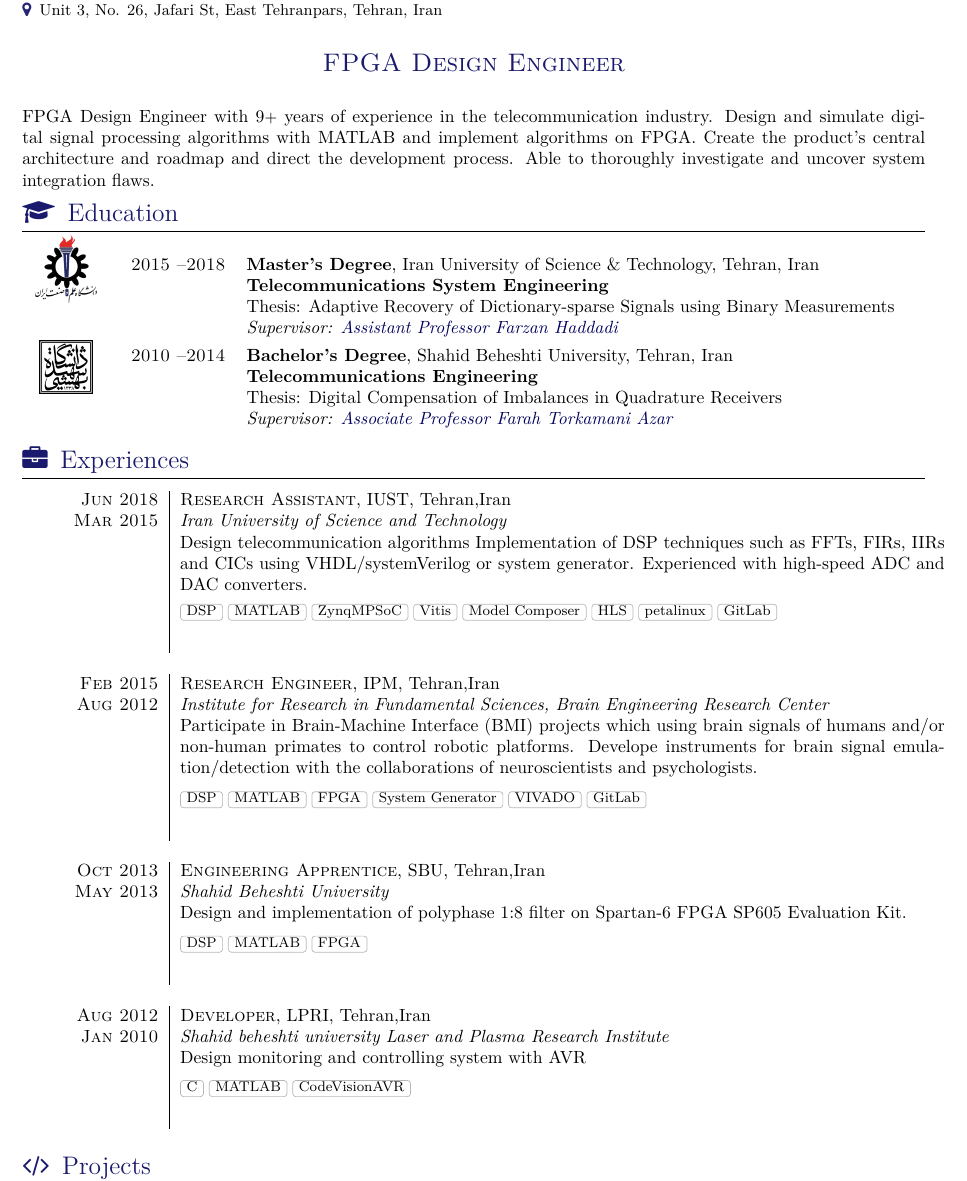
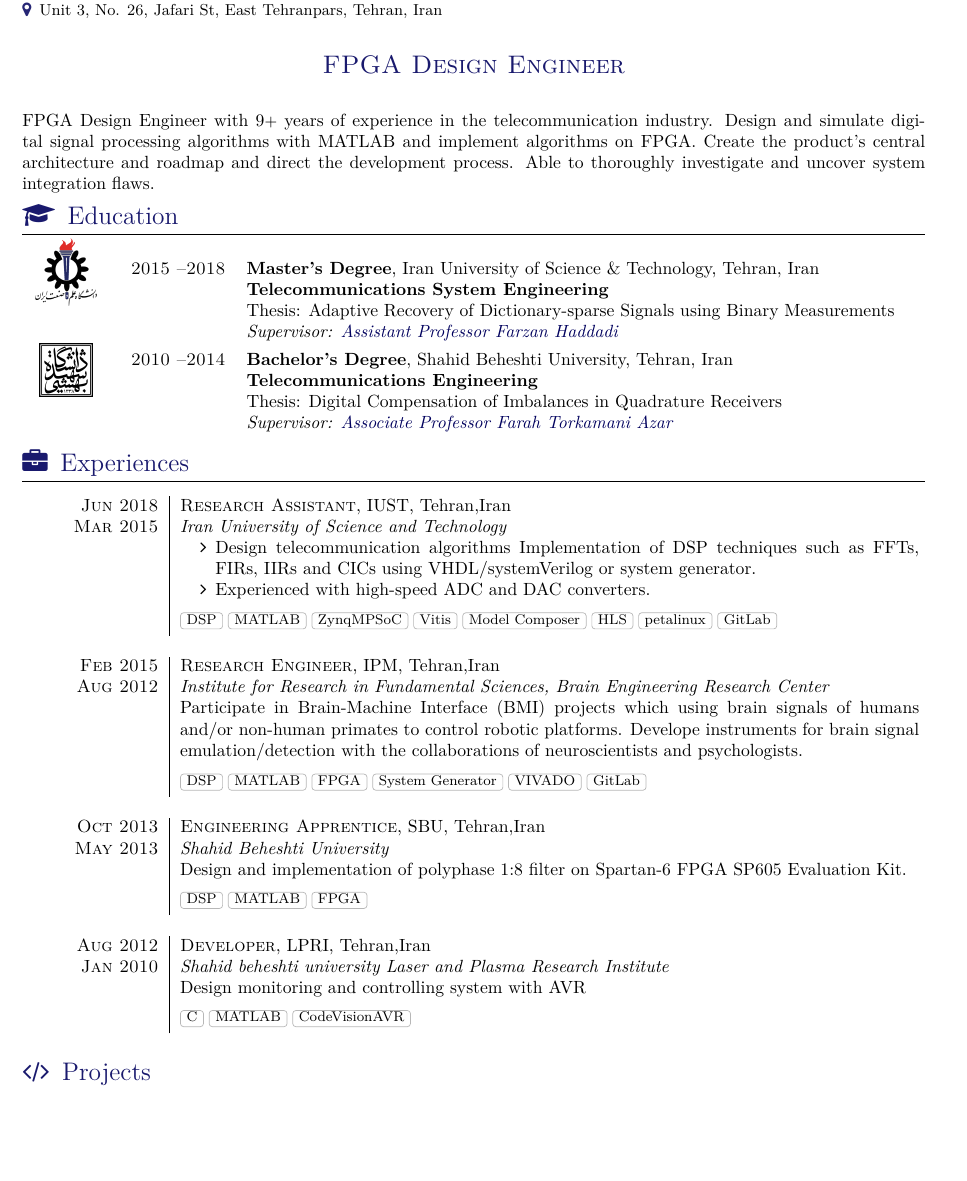
Before and after one commit to HosseinBeheshti/CV, a LaTeX CV (CV.tex, which reads awesome-source-cv.cls, section_experiences.tex): part of page 1 of 2, cut so that both start at the same text, the shorter picture padded with empty space. Compiled offline with XeLaTeX; a missing font is replaced by an installed copy or a similar font; a LaTeX package or settings file that is missing is left out.

Commit message:
add itemize

```diff
--- a/awesome-source-cv.cls
+++ b/awesome-source-cv.cls
@@ -326,13 +326,13 @@
 %                    {<Technology list>}
 \newcommand\experience[7]{
   \textsc{#1} & \textsc{#2}, #3, #4                                     \\*
-                       \textsc{#5} & \begin{minipage}[t]{6in}
+                       \textsc{#5} & \begin{minipage}[t]{5.8in}
                                         #6
                                       \end{minipage}	\vspace*{0.1cm}                           \\*
 
-                                   & \begin{minipage}[t]{6in}
+                                   & \begin{minipage}[t]{5.8in}
                                         \footnotesize{\foreach \n in {#7}{\cvtag{\n}}}
-                                      \end{minipage}	\vspace*{0.1cm} \\
+                                      \end{minipage}\\
 }
 
 % Render a consultant experience in the experiences environment
--- a/section_experiences.tex
+++ b/section_experiences.tex
@@ -4,11 +4,12 @@
   \experience
   {Jun 2018} {Research Assistant}{IUST}{Tehran,Iran}
   {Mar 2015} {
-    \emph{Iran University of Science and Technology}\\
-    Design telecommunication algorithms
-    Implementation of DSP techniques such as FFTs, FIRs,
-    IIRs and CICs using VHDL/systemVerilog or system generator.
-    Experienced with high-speed ADC and DAC converters.
+    \emph{Iran University of Science and Technology}
+    \begin{itemize}
+      \item  Design telecommunication algorithms Implementation of DSP techniques such as
+            FFTs, FIRs, IIRs and CICs using VHDL/systemVerilog or system generator.
+      \item Experienced with high-speed ADC and DAC converters.
+    \end{itemize}
   }
   {DSP, MATLAB, ZynqMPSoC, Vitis, Model Composer, HLS, petalinux, GitLab}
 
```
